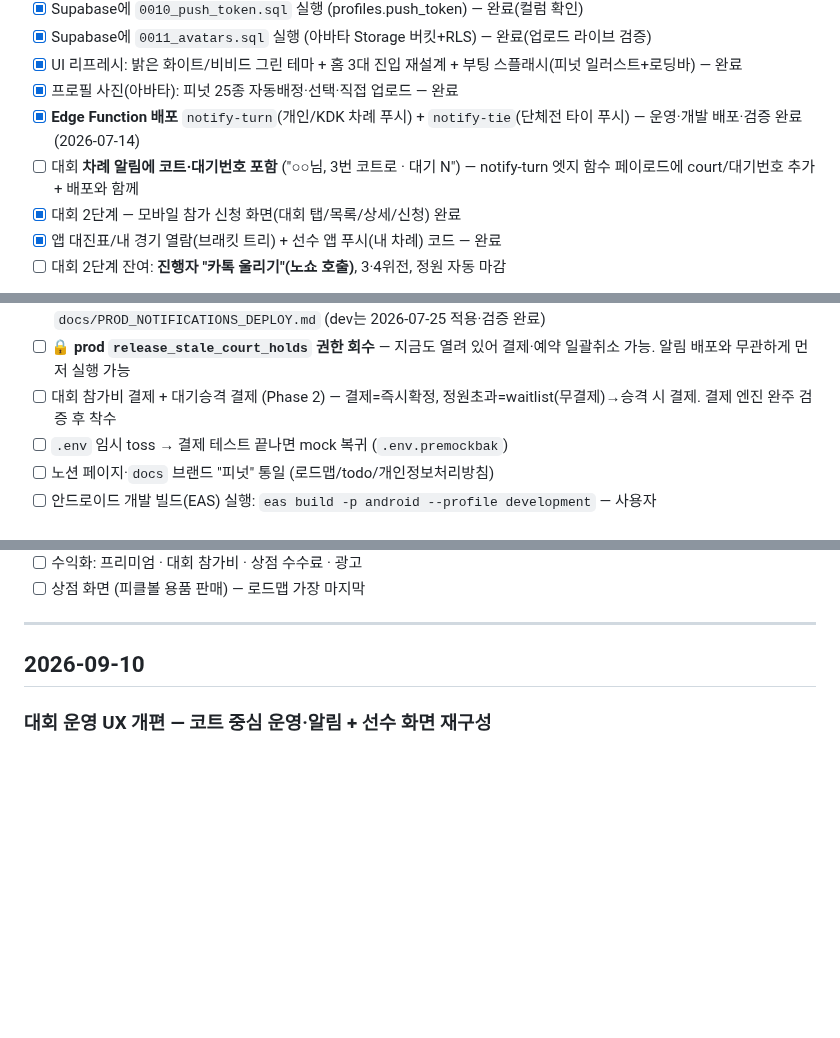
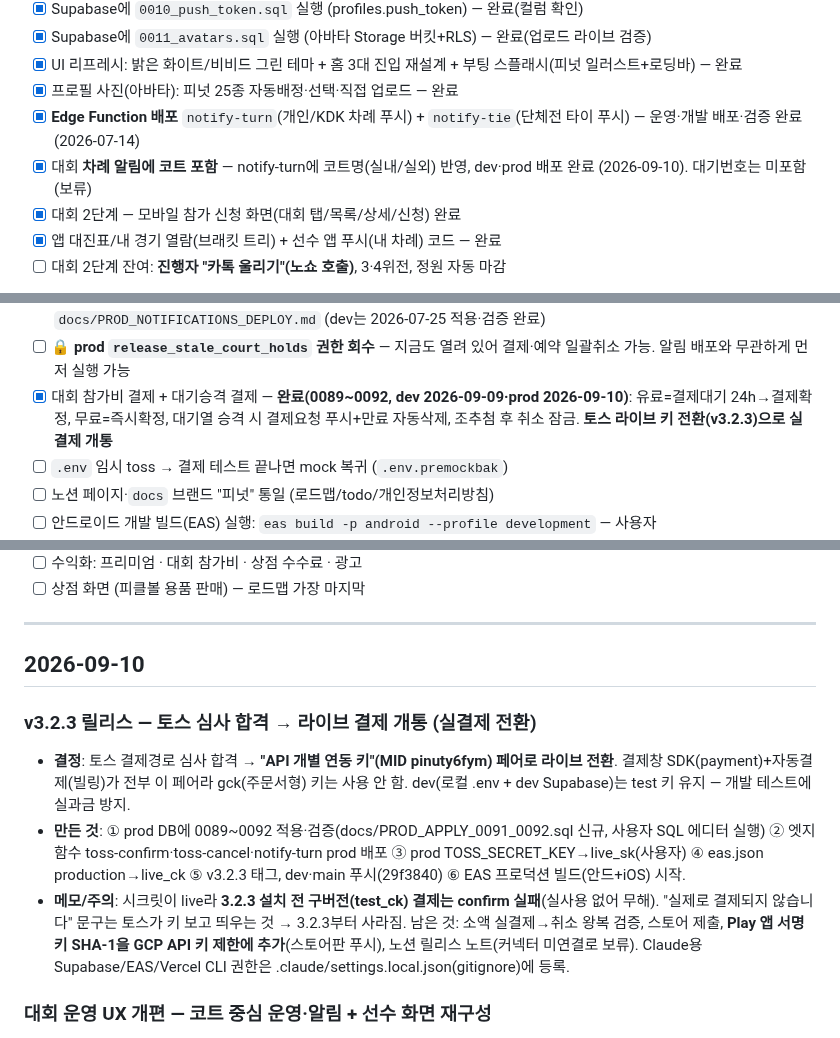
Before and after one commit to Yoon0222/letmeet, a Markdown page: docs/WORKLOG.md, 3 parts joined by grey strips. GitHub-like rendering; blank space fills up the shorter version.

```diff
--- a/docs/WORKLOG.md
+++ b/docs/WORKLOG.md
@@ -15,7 +15,7 @@
 - [x] UI 리프레시: 밝은 화이트/비비드 그린 테마 + 홈 3대 진입 재설계 + 부팅 스플래시(피넛 일러스트+로딩바) — 완료
 - [x] 프로필 사진(아바타): 피넛 25종 자동배정·선택·직접 업로드 — 완료
 - [x] **Edge Function 배포** `notify-turn`(개인/KDK 차례 푸시) + `notify-tie`(단체전 타이 푸시) — 운영·개발 배포·검증 완료 (2026-07-14)
-- [ ] 대회 **차례 알림에 코트·대기번호 포함** ("○○님, 3번 코트로 · 대기 N") — notify-turn 엣지 함수 페이로드에 court/대기번호 추가 + 배포와 함께
+- [x] 대회 **차례 알림에 코트 포함** — notify-turn에 코트명(실내/실외) 반영, dev·prod 배포 완료 (2026-09-10). 대기번호는 미포함(보류)
 - [x] 대회 2단계 — 모바일 참가 신청 화면(대회 탭/목록/상세/신청) 완료
 - [x] 앱 대진표/내 경기 열람(브래킷 트리) + 선수 앱 푸시(내 차례) 코드 — 완료
 - [ ] 대회 2단계 잔여: **진행자 "카톡 울리기"(노쇼 호출)**, 3·4위전, 정원 자동 마감
@@ -36,7 +36,7 @@
 - [ ] Supabase에 `0064_club_officers_tournaments.sql`·`0065_club_match_dupr.sql` 실행 + `dupr-match` 엣지함수 재배포 — 클럽 임원/월례대회 + 클럽 경기결과 DUPR
 - [ ] 🔴 **알림 기능 prod 배포** — SQL(0053~0055) + Edge Function(notify-turn/tie) + 앱, **한 세트로**. 절차: `docs/PROD_NOTIFICATIONS_DEPLOY.md` (dev는 2026-07-25 적용·검증 완료)
 - [ ] 🔒 **prod `release_stale_court_holds` 권한 회수** — 지금도 열려 있어 결제·예약 일괄취소 가능. 알림 배포와 무관하게 먼저 실행 가능
-- [ ] 대회 참가비 결제 + 대기승격 결제 (Phase 2) — 결제=즉시확정, 정원초과=waitlist(무결제)→승격 시 결제. 결제 엔진 완주 검증 후 착수
+- [x] 대회 참가비 결제 + 대기승격 결제 — **완료(0089~0092, dev 2026-09-09·prod 2026-09-10)**: 유료=결제대기 24h→결제확정, 무료=즉시확정, 대기열 승격 시 결제요청 푸시+만료 자동삭제, 조추첨 후 취소 잠금. **토스 라이브 키 전환(v3.2.3)으로 실결제 개통**
 - [ ] `.env` 임시 toss → 결제 테스트 끝나면 mock 복귀 (`.env.premockbak`)
 - [ ] 노션 페이지·`docs` 브랜드 "피넛" 통일 (로드맵/todo/개인정보처리방침)
 - [ ] 안드로이드 개발 빌드(EAS) 실행: `eas build -p android --profile development` — 사용자
@@ -80,6 +80,11 @@
 ---
 
 ## 2026-09-10
+
+### v3.2.3 릴리스 — 토스 심사 합격 → 라이브 결제 개통 (실결제 전환)
+- **결정**: 토스 결제경로 심사 합격 → **"API 개별 연동 키"(MID pinuty6fym) 페어로 라이브 전환**. 결제창 SDK(payment)+자동결제(빌링)가 전부 이 페어라 gck(주문서형) 키는 사용 안 함. dev(로컬 .env + dev Supabase)는 test 키 유지 — 개발 테스트에 실과금 방지.
+- **만든 것**: ① prod DB에 0089~0092 적용·검증(docs/PROD_APPLY_0091_0092.sql 신규, 사용자 SQL 에디터 실행) ② 엣지함수 toss-confirm·toss-cancel·notify-turn prod 배포 ③ prod TOSS_SECRET_KEY→live_sk(사용자) ④ eas.json production→live_ck ⑤ v3.2.3 태그, dev·main 푸시(29f3840) ⑥ EAS 프로덕션 빌드(안드+iOS) 시작.
+- **메모/주의**: 시크릿이 live라 **3.2.3 설치 전 구버전(test_ck) 결제는 confirm 실패**(실사용 없어 무해). "실제로 결제되지 않습니다" 문구는 토스가 키 보고 띄우는 것 → 3.2.3부터 사라짐. 남은 것: 소액 실결제→취소 왕복 검증, 스토어 제출, **Play 앱 서명 키 SHA-1을 GCP API 키 제한에 추가**(스토어판 푸시), 노션 릴리스 노트(커넥터 미연결로 보류). Claude용 Supabase/EAS/Vercel CLI 권한은 .claude/settings.local.json(gitignore)에 등록.
 
 ### 대회 운영 UX 개편 — 코트 중심 운영·알림 + 선수 화면 재구성
 - **결정**: (어드민) 점수 입력·차례 알림을 조/본선 표시에서 **코트 배정 탭의 코트 카드**로 이동(조·본선 탭은 열람 전용) — 운영은 코트 보드 한 곳에서. 코트 **확정 시 선수에게 자동 푸시**(0092), 차례 알림엔 코트명 포함. (앱) 대회 상세를 [정보/참가자/순위] 탭으로 분리하고 정보 탭 상단에 **내 현황 카드**(상태 뱃지·내 조·전적·조 순위·다음 경기+코트, 탭하면 대진으로). 조추첨 후엔 확정 참가자 취소·신규 신청 잠금(0091, 앱+DB 트리거+toss-cancel 3중). 진행·종료 대회는 조추첨 공개 시각 무관 대진 공개.
```
Also changed, not shown: docs/HANDOFF.md (+17 -1 lines).
